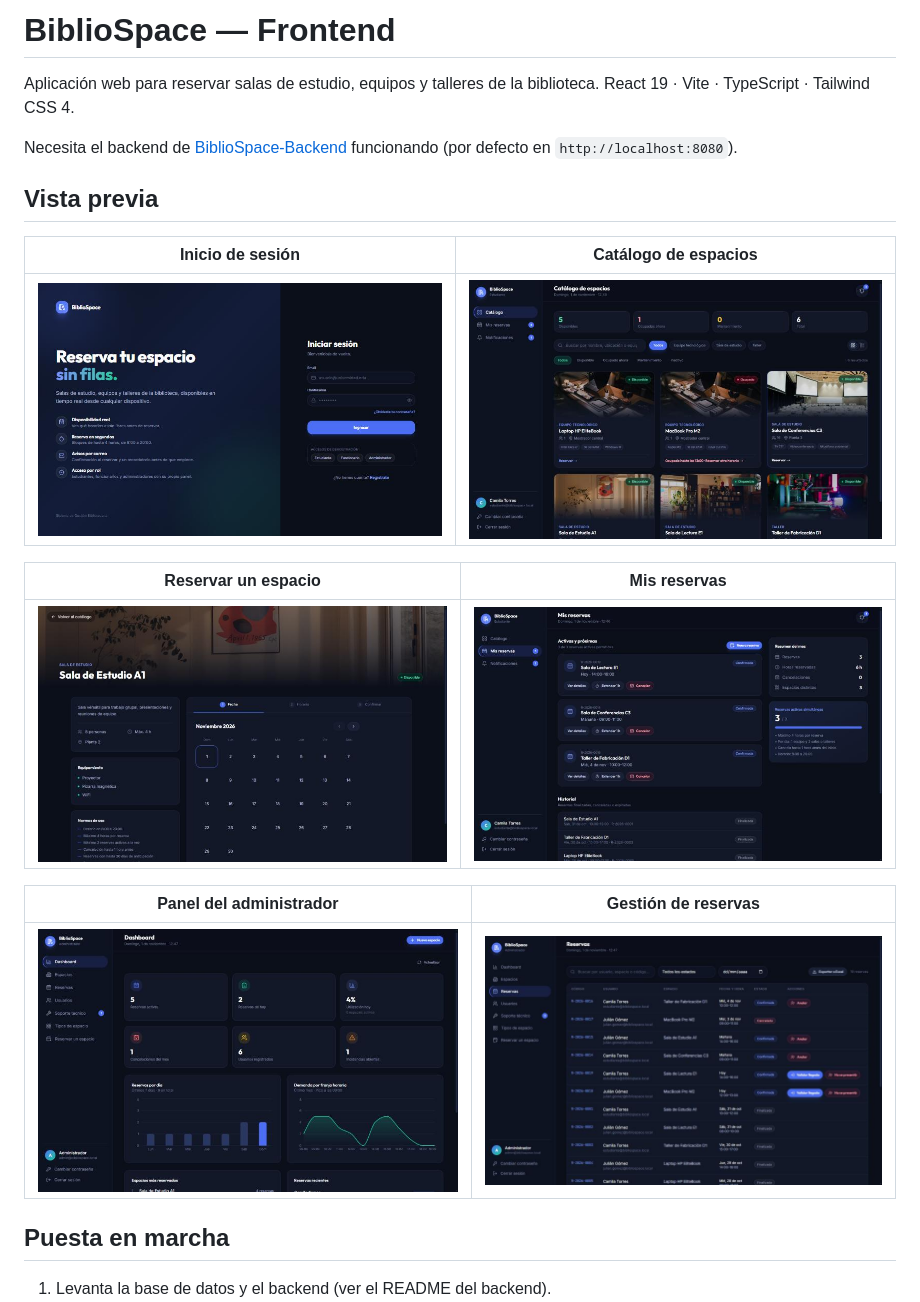
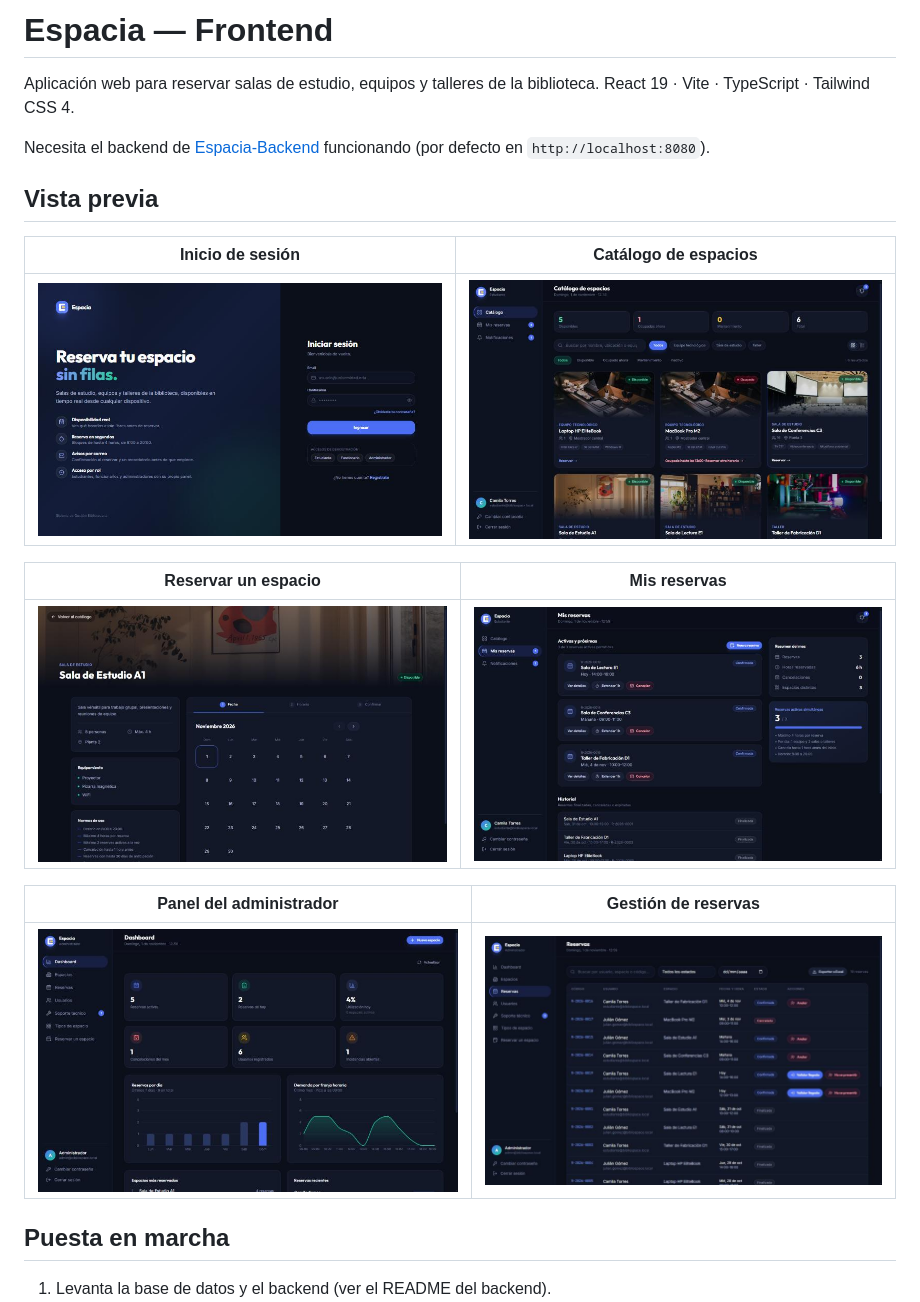
Before and after one commit to Sebxx66/Espacia-Frontend, a Markdown page: README.md, the part around the change. Drawn GitHub-style; pictures changed too: docs/screenshots/01-login.jpg, docs/screenshots/02-catalogo.jpg, docs/screenshots/04-mis-reservas.jpg.

Commit message:
Renombra el proyecto a Espacia y estrena logo

```diff
--- a/README.md
+++ b/README.md
@@ -1,9 +1,9 @@
-# BiblioSpace — Frontend
+# Espacia — Frontend
 
 Aplicación web para reservar salas de estudio, equipos y talleres de la biblioteca.
 React 19 · Vite · TypeScript · Tailwind CSS 4.
 
-Necesita el backend de [BiblioSpace-Backend](https://github.com/Sebxx66/BiblioSpace-Backend) funcionando (por defecto en `http://localhost:8080`).
+Necesita el backend de [Espacia-Backend](https://github.com/Sebxx66/Espacia-Backend) funcionando (por defecto en `http://localhost:8080`).
 
 ## Vista previa
 
```
Also changed, not shown: 10 other files.
